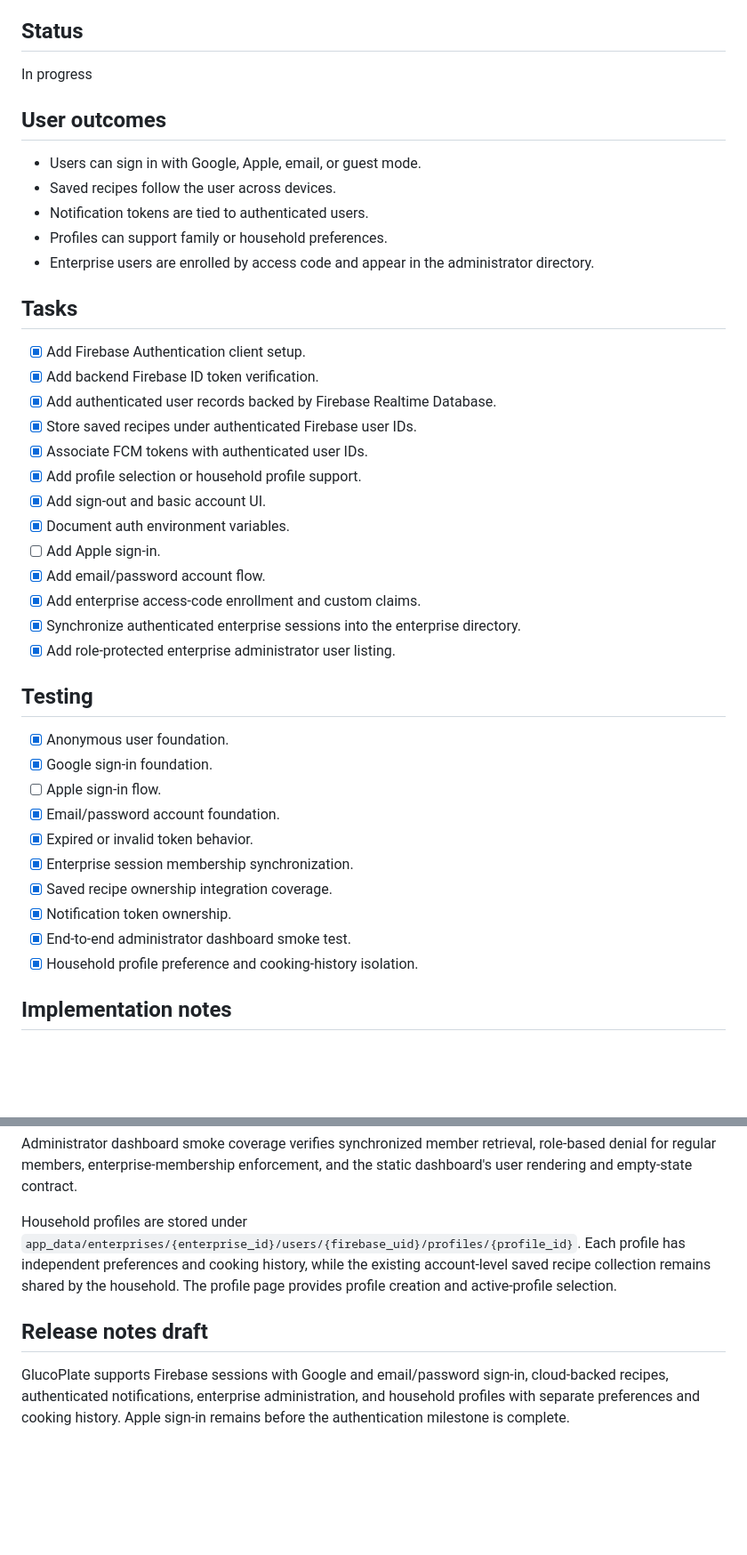
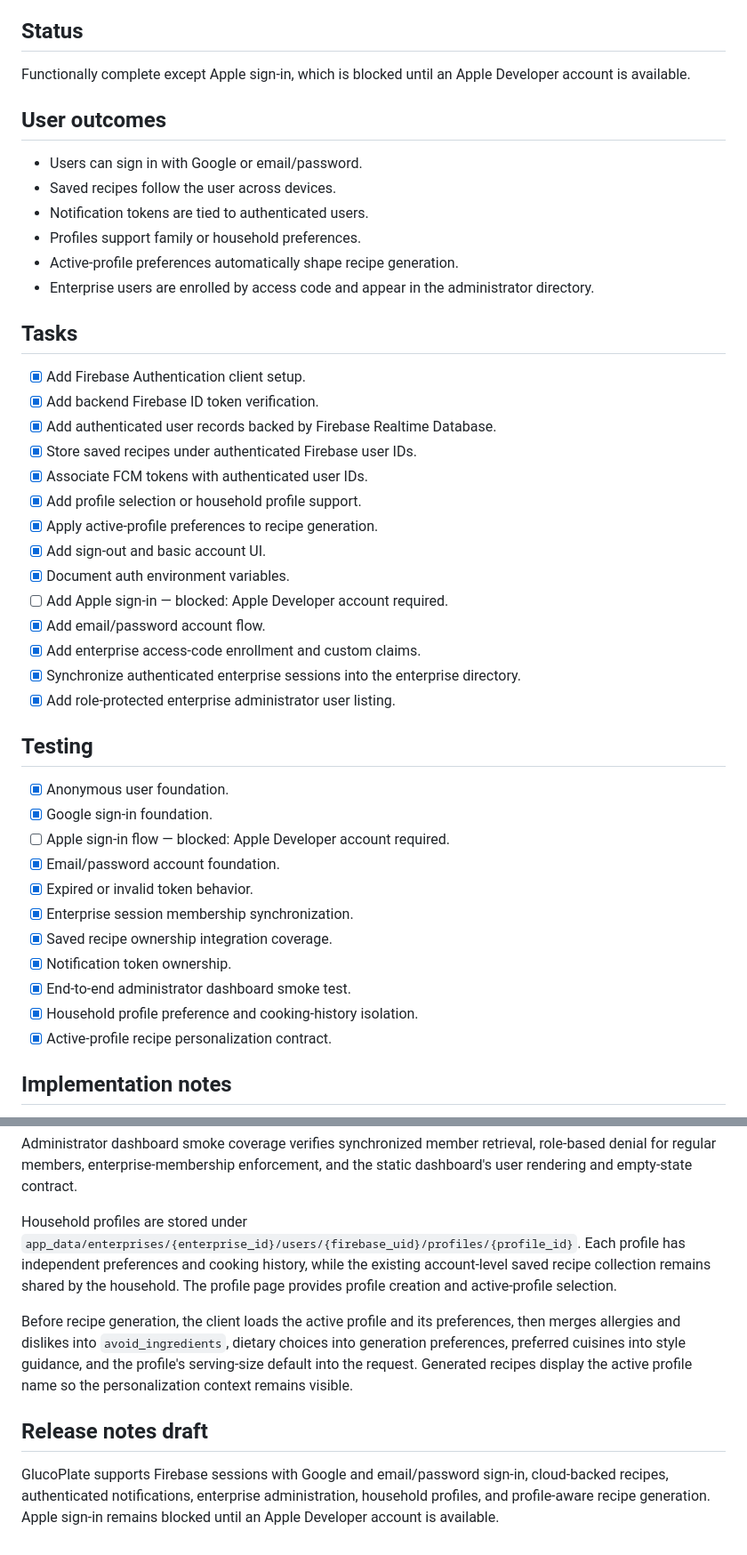
Before and after one commit to dioscarr/glucoplate-ai, a Markdown page: milestones/v0.5-authentication.md, 2 parts joined by grey strips. Shown at 89% size. Drawn GitHub-style; blank space fills up the shorter version.

Commit message:
Document profile-aware recipe personalization

```diff
--- a/milestones/v0.5-authentication.md
+++ b/milestones/v0.5-authentication.md
@@ -6,14 +6,15 @@ Move GlucoPlate from browser-local usage toward real user accounts and cloud-bac
 
 ## Status
 
-In progress
+Functionally complete except Apple sign-in, which is blocked until an Apple Developer account is available.
 
 ## User outcomes
 
-- Users can sign in with Google, Apple, email, or guest mode.
+- Users can sign in with Google or email/password.
 - Saved recipes follow the user across devices.
 - Notification tokens are tied to authenticated users.
-- Profiles can support family or household preferences.
+- Profiles support family or household preferences.
+- Active-profile preferences automatically shape recipe generation.
 - Enterprise users are enrolled by access code and appear in the administrator directory.
 
 ## Tasks
@@ -24,9 +25,10 @@ In progress
 - [x] Store saved recipes under authenticated Firebase user IDs.
 - [x] Associate FCM tokens with authenticated user IDs.
 - [x] Add profile selection or household profile support.
+- [x] Apply active-profile preferences to recipe generation.
 - [x] Add sign-out and basic account UI.
 - [x] Document auth environment variables.
-- [ ] Add Apple sign-in.
+- [ ] Add Apple sign-in — blocked: Apple Developer account required.
 - [x] Add email/password account flow.
 - [x] Add enterprise access-code enrollment and custom claims.
 - [x] Synchronize authenticated enterprise sessions into the enterprise directory.
@@ -36,7 +38,7 @@ In progress
 
 - [x] Anonymous user foundation.
 - [x] Google sign-in foundation.
-- [ ] Apple sign-in flow.
+- [ ] Apple sign-in flow — blocked: Apple Developer account required.
 - [x] Email/password account foundation.
 - [x] Expired or invalid token behavior.
 - [x] Enterprise session membership synchronization.
@@ -44,6 +46,7 @@ In progress
 - [x] Notification token ownership.
 - [x] End-to-end administrator dashboard smoke test.
 - [x] Household profile preference and cooking-history isolation.
+- [x] Active-profile recipe personalization contract.
 
 ## Implementation notes
 
@@ -57,6 +60,8 @@ Administrator dashboard smoke coverage verifies synchronized member retrieval, r
 
 Household profiles are stored under `app_data/enterprises/{enterprise_id}/users/{firebase_uid}/profiles/{profile_id}`. Each profile has independent preferences and cooking history, while the existing account-level saved recipe collection remains shared by the household. The profile page provides profile creation and active-profile selection.
 
+Before recipe generation, the client loads the active profile and its preferences, then merges allergies and dislikes into `avoid_ingredients`, dietary choices into generation preferences, preferred cuisines into style guidance, and the profile's serving-size default into the request. Generated recipes display the active profile name so the personalization context remains visible.
+
 ## Release notes draft
 
-GlucoPlate supports Firebase sessions with Google and email/password sign-in, cloud-backed recipes, authenticated notifications, enterprise administration, and household profiles with separate preferences and cooking history. Apple sign-in remains before the authentication milestone is complete.
+GlucoPlate supports Firebase sessions with Google and email/password sign-in, cloud-backed recipes, authenticated notifications, enterprise administration, household profiles, and profile-aware recipe generation. Apple sign-in remains blocked until an Apple Developer account is available.
```
